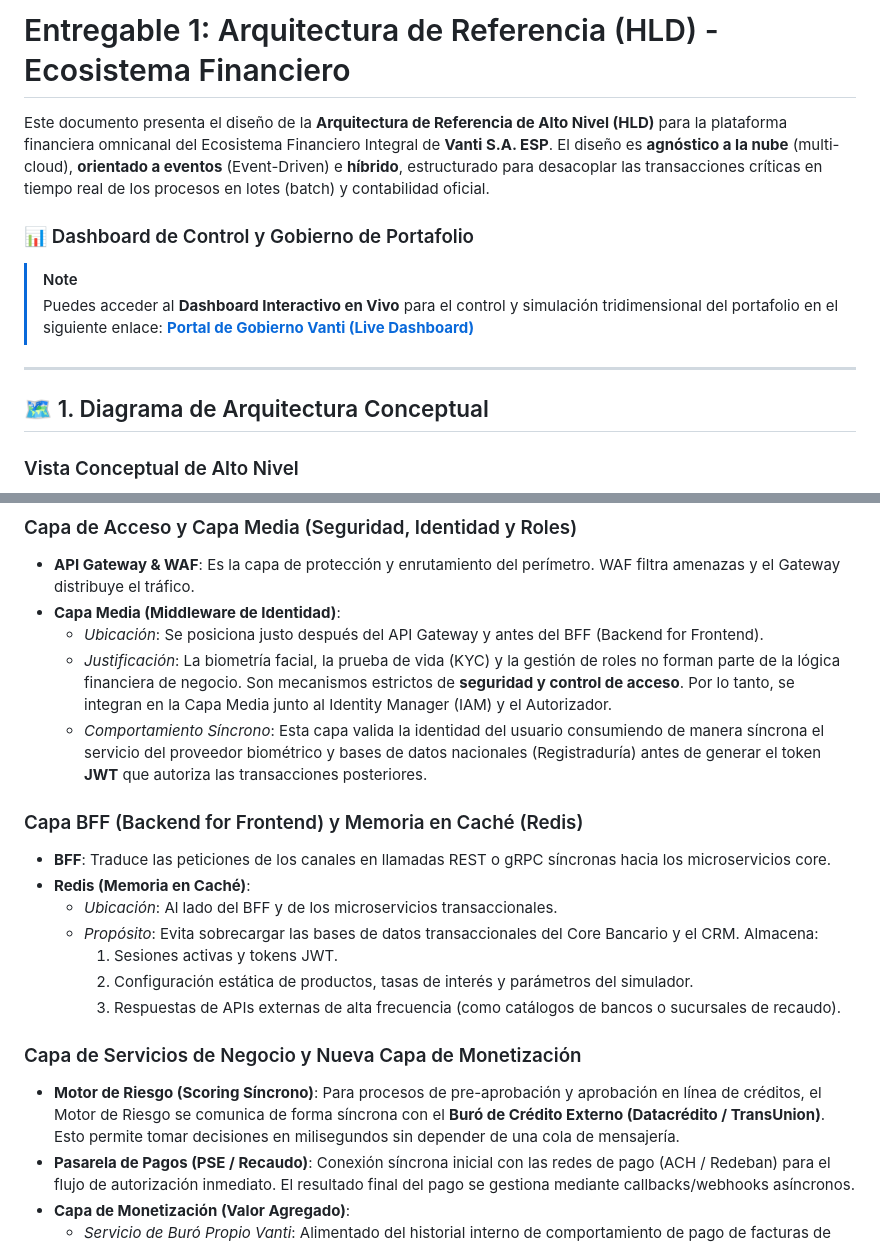
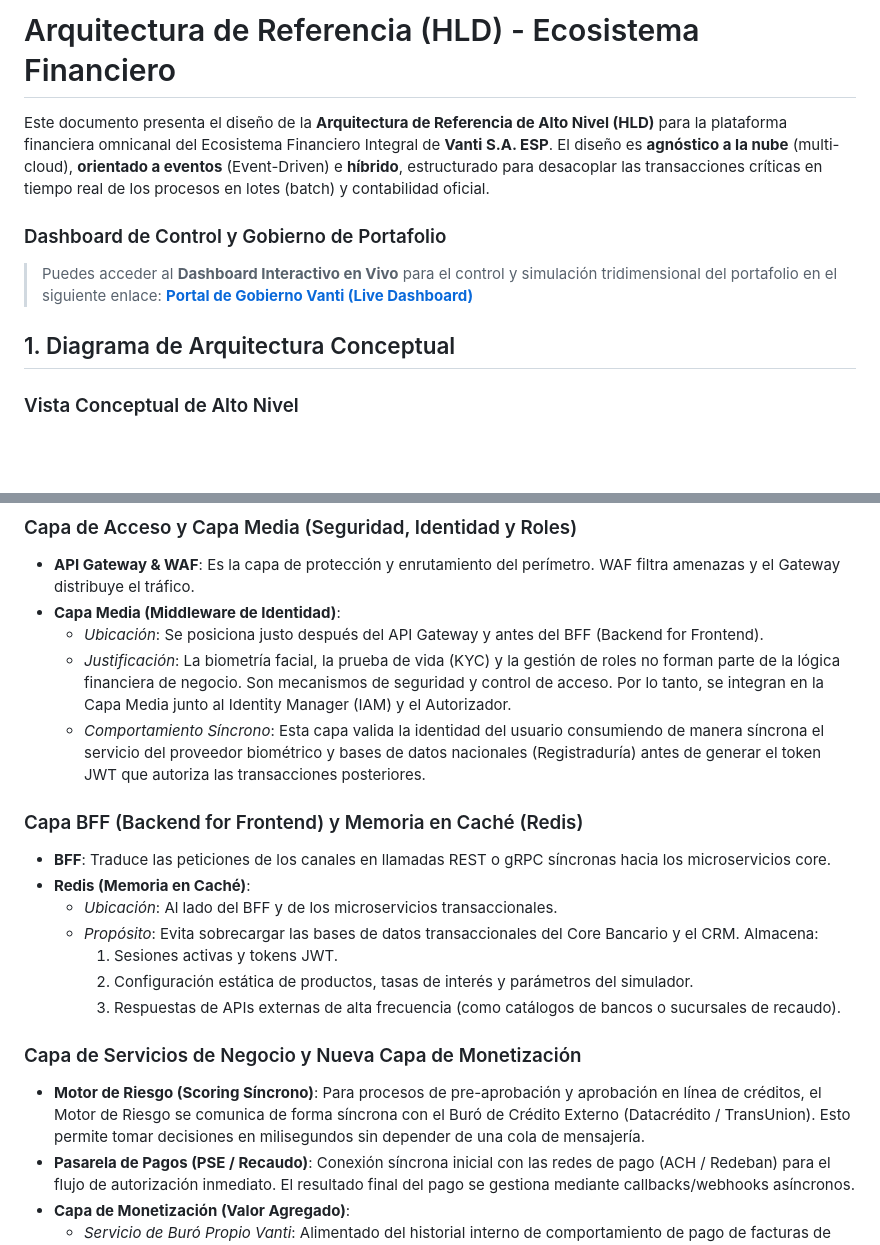
Before and after one commit to Mawiichoo/vanti, a Markdown page: arquitectura/arquitectura_ecosistema.md, 2 parts joined by grey strips. Drawn GitHub-style; blank space fills up the shorter version.

Commit message:
Optimize HLD PDF formatting: remove Mermaid, emojis, decorative lines, and enforce formal black-and-white page-break styling

```diff
--- a/arquitectura/arquitectura_ecosistema.md
+++ b/arquitectura/arquitectura_ecosistema.md
@@ -1,15 +1,12 @@
-# Entregable 1: Arquitectura de Referencia (HLD) - Ecosistema Financiero
+# Arquitectura de Referencia (HLD) - Ecosistema Financiero
 
 Este documento presenta el diseño de la **Arquitectura de Referencia de Alto Nivel (HLD)** para la plataforma financiera omnicanal del Ecosistema Financiero Integral de **Vanti S.A. ESP**. El diseño es **agnóstico a la nube** (multi-cloud), **orientado a eventos** (Event-Driven) e **híbrido**, estructurado para desacoplar las transacciones críticas en tiempo real de los procesos en lotes (batch) y contabilidad oficial.
 
-### 📊 Dashboard de Control y Gobierno de Portafolio
-> [!NOTE]
+### Dashboard de Control y Gobierno de Portafolio
 > Puedes acceder al **Dashboard Interactivo en Vivo** para el control y simulación tridimensional del portafolio en el siguiente enlace:
 > **[Portal de Gobierno Vanti (Live Dashboard)](https://mawiichoo.github.io/vanti/)**
 
----
-
-## 🗺️ 1. Diagrama de Arquitectura Conceptual
+## 1. Diagrama de Arquitectura Conceptual
 
 ### Vista Conceptual de Alto Nivel
 ![Arquitectura de Alto Nivel](arquitectura_ecosistema.drawio.png)
@@ -146,8 +17,8 @@ graph TD
 *   **API Gateway & WAF**: Es la capa de protección y enrutamiento del perímetro. WAF filtra amenazas y el Gateway distribuye el tráfico.
 *   **Capa Media (Middleware de Identidad)**:
     *   *Ubicación*: Se posiciona justo después del API Gateway y antes del BFF (Backend for Frontend).
-    *   *Justificación*: La biometría facial, la prueba de vida (KYC) y la gestión de roles no forman parte de la lógica financiera de negocio. Son mecanismos estrictos de **seguridad y control de acceso**. Por lo tanto, se integran en la Capa Media junto al Identity Manager (IAM) y el Autorizador.
-    *   *Comportamiento Síncrono*: Esta capa valida la identidad del usuario consumiendo de manera síncrona el servicio del proveedor biométrico y bases de datos nacionales (Registraduría) antes de generar el token **JWT** que autoriza las transacciones posteriores.
+    *   *Justificación*: La biometría facial, la prueba de vida (KYC) y la gestión de roles no forman parte de la lógica financiera de negocio. Son mecanismos de seguridad y control de acceso. Por lo tanto, se integran en la Capa Media junto al Identity Manager (IAM) y el Autorizador.
+    *   *Comportamiento Síncrono*: Esta capa valida la identidad del usuario consumiendo de manera síncrona el servicio del proveedor biométrico y bases de datos nacionales (Registraduría) antes de generar el token JWT que autoriza las transacciones posteriores.
 
 ### Capa BFF (Backend for Frontend) y Memoria en Caché (Redis)
 *   **BFF**: Traduce las peticiones de los canales en llamadas REST o gRPC síncronas hacia los microservicios core.
@@ -159,7 +30,7 @@ graph TD
         3. Respuestas de APIs externas de alta frecuencia (como catálogos de bancos o sucursales de recaudo).
 
 ### Capa de Servicios de Negocio y Nueva Capa de Monetización
-*   **Motor de Riesgo (Scoring Síncrono)**: Para procesos de pre-aprobación y aprobación en línea de créditos, el Motor de Riesgo se comunica de forma síncrona con el **Buró de Crédito Externo (Datacrédito / TransUnion)**. Esto permite tomar decisiones en milisegundos sin depender de una cola de mensajería.
+*   **Motor de Riesgo (Scoring Síncrono)**: Para procesos de pre-aprobación y aprobación en línea de créditos, el Motor de Riesgo se comunica de forma síncrona con el Buró de Crédito Externo (Datacrédito / TransUnion). Esto permite tomar decisiones en milisegundos sin depender de una cola de mensajería.
 *   **Pasarela de Pagos (PSE / Recaudo)**: Conexión síncrona inicial con las redes de pago (ACH / Redeban) para el flujo de autorización inmediato. El resultado final del pago se gestiona mediante callbacks/webhooks asíncronos.
 *   **Capa de Monetización (Valor Agregado)**:
     *   *Servicio de Buró Propio Vanti*: Alimentado del historial interno de comportamiento de pago de facturas de Gas e histórico de comportamiento crediticio No Gas de Vanti, complementado con datos del buró externo. Genera un score propio altamente predictivo que puede ser consultado por aliados externos B2B.
```
Also changed, not shown: other parts of arquitectura/arquitectura_ecosistema.md (+9 -137 lines).
